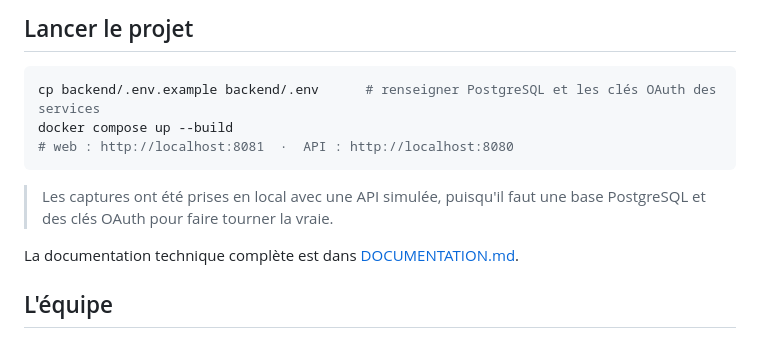
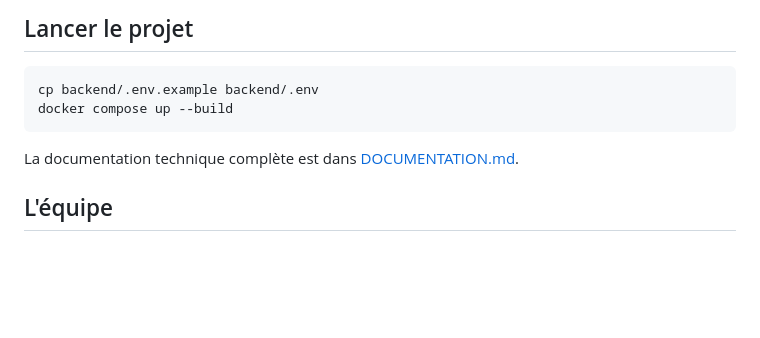
Before and after one commit to Wilson-Epitech/area, a Markdown page: README.md, the part around the change. Rendered like a GitHub page; blank space fills up the shorter version.

Commit message:
docs(readme): :memo: clean up usage examples

````diff
--- a/README.md
+++ b/README.md
@@ -35,12 +35,9 @@ Un clone de Zapier / IFTTT fait à quatre en deux mois. On connecte ses comptes
 ## Lancer le projet
 
 ```bash
-cp backend/.env.example backend/.env      # renseigner PostgreSQL et les clés OAuth des services
+cp backend/.env.example backend/.env
 docker compose up --build
-# web : http://localhost:8081  ·  API : http://localhost:8080
 ```
-
-> Les captures ont été prises en local avec une API simulée, puisqu'il faut une base PostgreSQL et des clés OAuth pour faire tourner la vraie.
 
 La documentation technique complète est dans [DOCUMENTATION.md](DOCUMENTATION.md).
 
````
